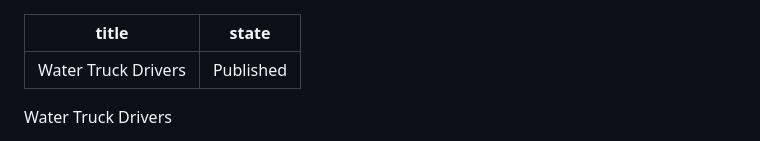
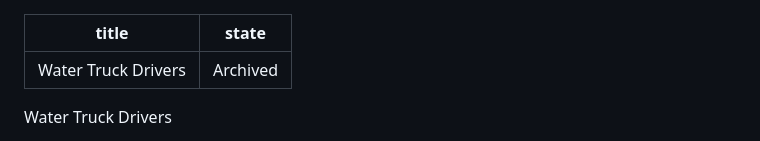
Before and after one commit to iteam-software/feinm, a Markdown page: positions/water-truck-drivers.md, the part around the change. GitHub-like rendering.

Commit message:
Update Position “water-truck-drivers”

```diff
--- a/positions/water-truck-drivers.md
+++ b/positions/water-truck-drivers.md
@@ -1,6 +1,6 @@
 ---
 title: Water Truck Drivers
-state: Published
+state: Archived
 ---
 <!--\[if gte mso 9]><xml>
  <o:OfficeDocumentSettings>
```
